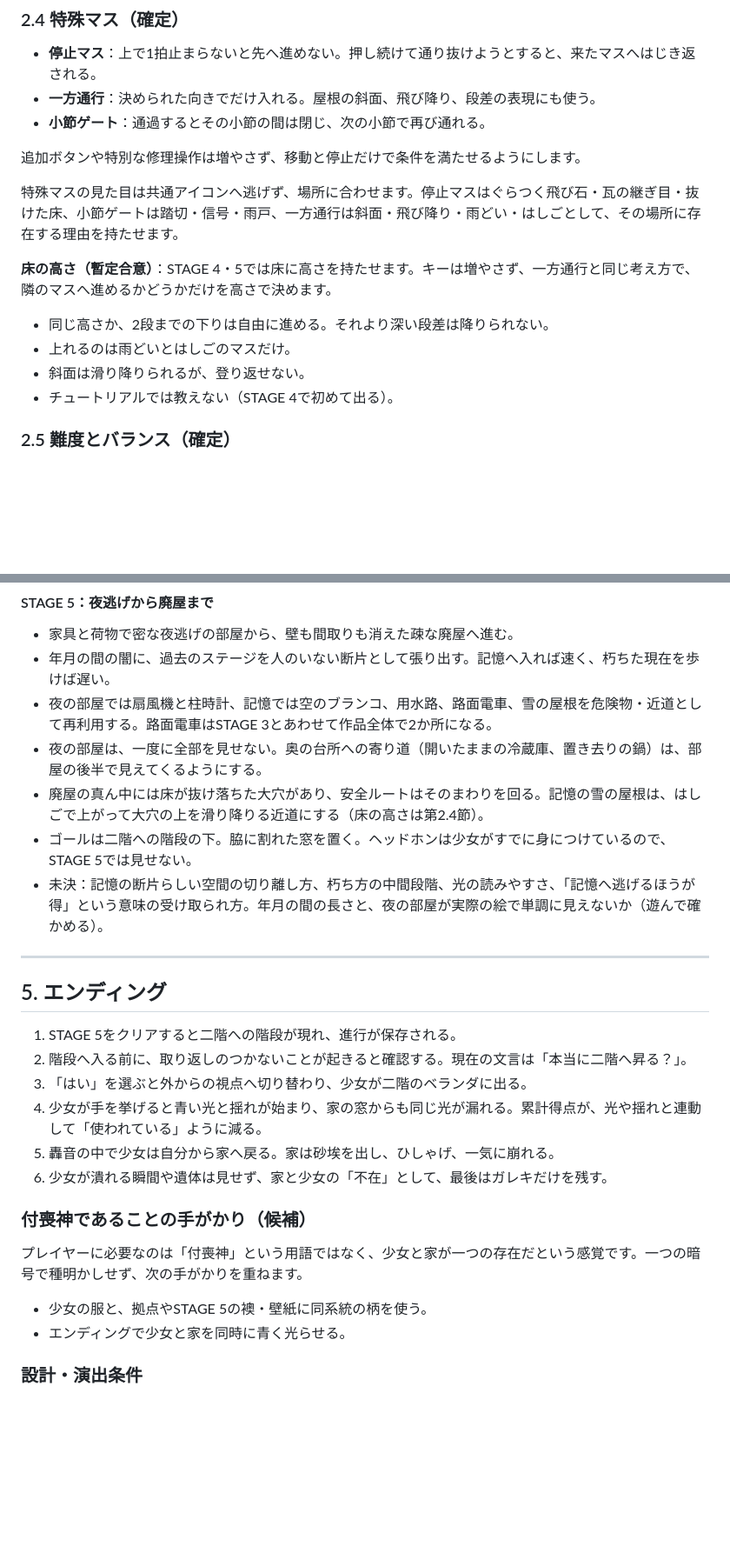
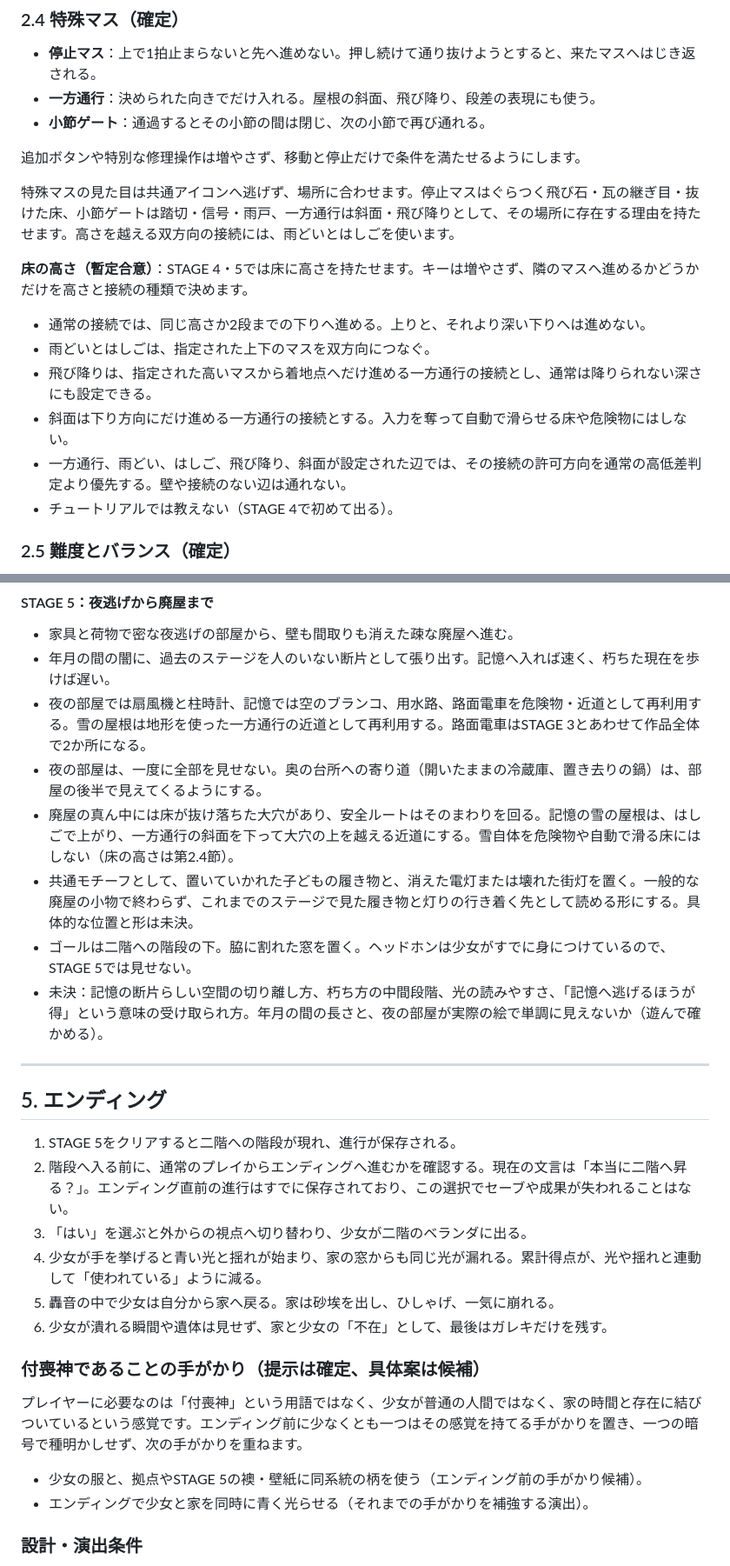
Before and after one commit to Mg32/metrogrid, a Markdown page: docs/game_design.md, 2 parts joined by grey strips. Shown at 87% size. Rendered like a GitHub page; blank space fills up the shorter version.

```diff
--- a/docs/game_design.md
+++ b/docs/game_design.md
@@ -105,13 +105,15 @@
 
 追加ボタンや特別な修理操作は増やさず、移動と停止だけで条件を満たせるようにします。
 
-特殊マスの見た目は共通アイコンへ逃げず、場所に合わせます。停止マスはぐらつく飛び石・瓦の継ぎ目・抜けた床、小節ゲートは踏切・信号・雨戸、一方通行は斜面・飛び降り・雨どい・はしごとして、その場所に存在する理由を持たせます。
+特殊マスの見た目は共通アイコンへ逃げず、場所に合わせます。停止マスはぐらつく飛び石・瓦の継ぎ目・抜けた床、小節ゲートは踏切・信号・雨戸、一方通行は斜面・飛び降りとして、その場所に存在する理由を持たせます。高さを越える双方向の接続には、雨どいとはしごを使います。
 
-**床の高さ（暫定合意）**：STAGE 4・5では床に高さを持たせます。キーは増やさず、一方通行と同じ考え方で、隣のマスへ進めるかどうかだけを高さで決めます。
+**床の高さ（暫定合意）**：STAGE 4・5では床に高さを持たせます。キーは増やさず、隣のマスへ進めるかどうかだけを高さと接続の種類で決めます。
 
-- 同じ高さか、2段までの下りは自由に進める。それより深い段差は降りられない。
-- 上れるのは雨どいとはしごのマスだけ。
-- 斜面は滑り降りられるが、登り返せない。
+- 通常の接続では、同じ高さか2段までの下りへ進める。上りと、それより深い下りへは進めない。
+- 雨どいとはしごは、指定された上下のマスを双方向につなぐ。
+- 飛び降りは、指定された高いマスから着地点へだけ進める一方通行の接続とし、通常は降りられない深さにも設定できる。
+- 斜面は下り方向にだけ進める一方通行の接続とする。入力を奪って自動で滑らせる床や危険物にはしない。
+- 一方通行、雨どい、はしご、飛び降り、斜面が設定された辺では、その接続の許可方向を通常の高低差判定より優先する。壁や接続のない辺は通れない。
 - チュートリアルでは教えない（STAGE 4で初めて出る）。
 
 ### 2.5 難度とバランス（確定）
@@ -265,9 +268,10 @@ STAGE 1・2の構成は**確定**、STAGE 3〜5は**暫定合意**です。下
 
 - 家具と荷物で密な夜逃げの部屋から、壁も間取りも消えた疎な廃屋へ進む。
 - 年月の間の闇に、過去のステージを人のいない断片として張り出す。記憶へ入れば速く、朽ちた現在を歩けば遅い。
-- 夜の部屋では扇風機と柱時計、記憶では空のブランコ、用水路、路面電車、雪の屋根を危険物・近道として再利用する。路面電車はSTAGE 3とあわせて作品全体で2か所になる。
+- 夜の部屋では扇風機と柱時計、記憶では空のブランコ、用水路、路面電車を危険物・近道として再利用する。雪の屋根は地形を使った一方通行の近道として再利用する。路面電車はSTAGE 3とあわせて作品全体で2か所になる。
 - 夜の部屋は、一度に全部を見せない。奥の台所への寄り道（開いたままの冷蔵庫、置き去りの鍋）は、部屋の後半で見えてくるようにする。
-- 廃屋の真ん中には床が抜け落ちた大穴があり、安全ルートはそのまわりを回る。記憶の雪の屋根は、はしごで上がって大穴の上を滑り降りる近道にする（床の高さは第2.4節）。
+- 廃屋の真ん中には床が抜け落ちた大穴があり、安全ルートはそのまわりを回る。記憶の雪の屋根は、はしごで上がり、一方通行の斜面を下って大穴の上を越える近道にする。雪自体を危険物や自動で滑る床にはしない（床の高さは第2.4節）。
+- 共通モチーフとして、置いていかれた子どもの履き物と、消えた電灯または壊れた街灯を置く。一般的な廃屋の小物で終わらず、これまでのステージで見た履き物と灯りの行き着く先として読める形にする。具体的な位置と形は未決。
 - ゴールは二階への階段の下。脇に割れた窓を置く。ヘッドホンは少女がすでに身につけているので、STAGE 5では見せない。
 - 未決：記憶の断片らしい空間の切り離し方、朽ち方の中間段階、光の読みやすさ、「記憶へ逃げるほうが得」という意味の受け取られ方。年月の間の長さと、夜の部屋が実際の絵で単調に見えないか（遊んで確かめる）。
 
@@ -276,18 +280,18 @@ STAGE 1・2の構成は**確定**、STAGE 3〜5は**暫定合意**です。下
 ## 5. エンディング
 
 1. STAGE 5をクリアすると二階への階段が現れ、進行が保存される。
-2. 階段へ入る前に、取り返しのつかないことが起きると確認する。現在の文言は「本当に二階へ昇る？」。
+2. 階段へ入る前に、通常のプレイからエンディングへ進むかを確認する。現在の文言は「本当に二階へ昇る？」。エンディング直前の進行はすでに保存されており、この選択でセーブや成果が失われることはない。
 3. 「はい」を選ぶと外からの視点へ切り替わり、少女が二階のベランダに出る。
 4. 少女が手を挙げると青い光と揺れが始まり、家の窓からも同じ光が漏れる。累計得点が、光や揺れと連動して「使われている」ように減る。
 5. 轟音の中で少女は自分から家へ戻る。家は砂埃を出し、ひしゃげ、一気に崩れる。
 6. 少女が潰れる瞬間や遺体は見せず、家と少女の「不在」として、最後はガレキだけを残す。
 
-### 付喪神であることの手がかり（候補）
+### 付喪神であることの手がかり（提示は確定、具体案は候補）
 
-プレイヤーに必要なのは「付喪神」という用語ではなく、少女と家が一つの存在だという感覚です。一つの暗号で種明かしせず、次の手がかりを重ねます。
+プレイヤーに必要なのは「付喪神」という用語ではなく、少女が普通の人間ではなく、家の時間と存在に結びついているという感覚です。エンディング前に少なくとも一つはその感覚を持てる手がかりを置き、一つの暗号で種明かしせず、次の手がかりを重ねます。
 
-- 少女の服と、拠点やSTAGE 5の襖・壁紙に同系統の柄を使う。
-- エンディングで少女と家を同時に青く光らせる。
+- 少女の服と、拠点やSTAGE 5の襖・壁紙に同系統の柄を使う（エンディング前の手がかり候補）。
+- エンディングで少女と家を同時に青く光らせる（それまでの手がかりを補強する演出）。
 
 ### 設計・演出条件
 
```
Also changed, not shown: other parts of docs/game_design.md (+17 -13 lines).
